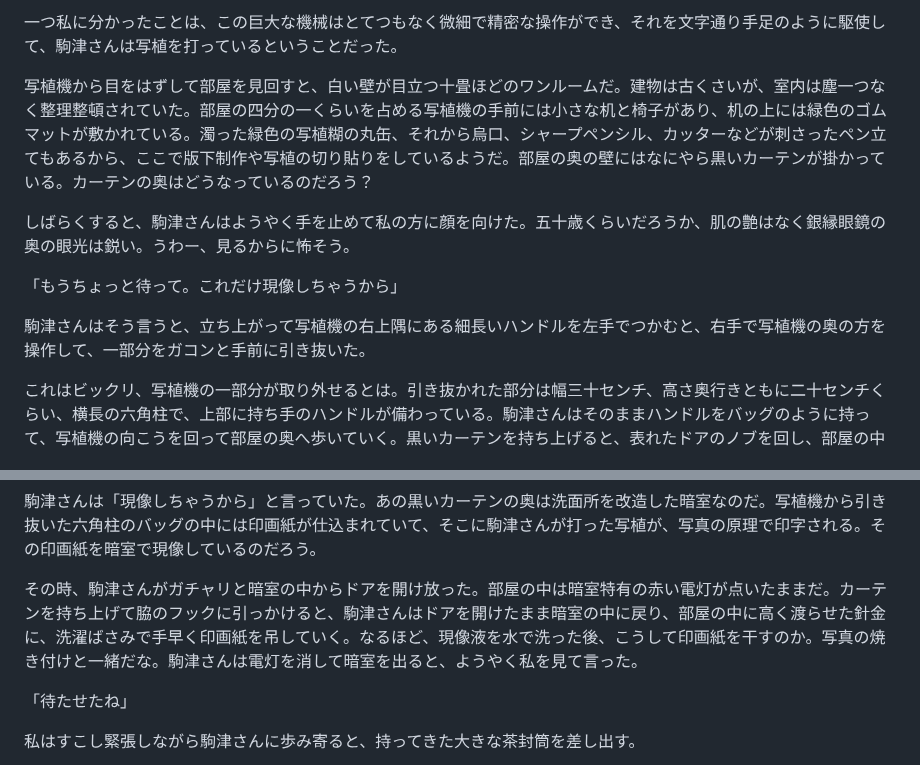
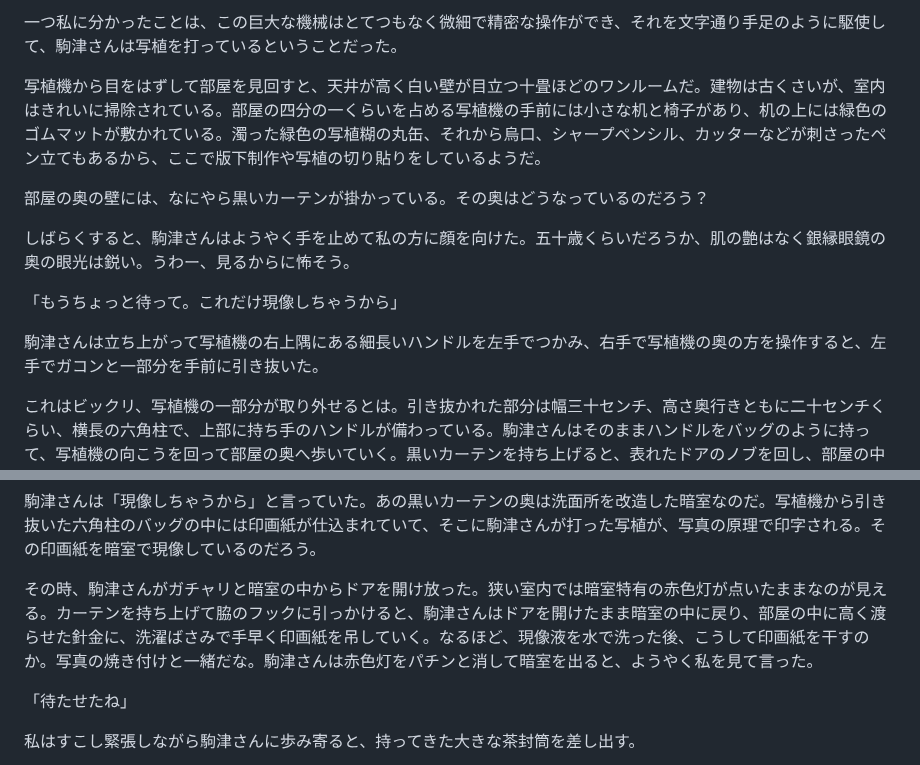
Before and after one commit to ogwata/tategumi, a Markdown page: syasyokuya.md, 2 parts joined by grey strips. Rendered like a GitHub page.

Commit message:
赤色灯

```diff
--- a/syasyokuya.md
+++ b/syasyokuya.md
@@ -173,13 +173,15 @@ lang: 'ja'
 
 一つ私に分かったことは、この巨大な機械はとてつもなく微細で精密な操作ができ、それを文字通り手足のように駆使して、駒津さんは写植を打っているということだった。
 
-写植機から目をはずして部屋を見回すと、白い壁が目立つ十畳ほどのワンルームだ。建物は古くさいが、室内は塵一つなく整理整頓されていた。部屋の四分の一くらいを占める写植機の手前には小さな机と椅子があり、机の上には緑色のゴムマットが敷かれている。濁った緑色の写植糊の丸缶、それから烏口、シャープペンシル、カッターなどが刺さったペン立てもあるから、ここで版下制作や写植の切り貼りをしているようだ。部屋の奥の壁にはなにやら黒いカーテンが掛かっている。カーテンの奥はどうなっているのだろう？
+写植機から目をはずして部屋を見回すと、天井が高く白い壁が目立つ十畳ほどのワンルームだ。建物は古くさいが、室内はきれいに掃除されている。部屋の四分の一くらいを占める写植機の手前には小さな机と椅子があり、机の上には緑色のゴムマットが敷かれている。濁った緑色の写植糊の丸缶、それから烏口、シャープペンシル、カッターなどが刺さったペン立てもあるから、ここで版下制作や写植の切り貼りをしているようだ。
+
+部屋の奥の壁には、なにやら黒いカーテンが掛かっている。その奥はどうなっているのだろう？
 
 しばらくすると、駒津さんはようやく手を止めて私の方に顔を向けた。五十歳くらいだろうか、肌の艶はなく銀縁眼鏡の奥の眼光は鋭い。うわー、見るからに怖そう。
 
 「もうちょっと待って。これだけ現像しちゃうから」
 
-駒津さんはそう言うと、立ち上がって写植機の右上隅にある細長いハンドルを左手でつかむと、右手で写植機の奥の方を操作して、一部分をガコンと手前に引き抜いた。
+駒津さんは立ち上がって写植機の右上隅にある細長いハンドルを左手でつかみ、右手で写植機の奥の方を操作すると、左手でガコンと一部分を手前に引き抜いた。
 
 これはビックリ、写植機の一部分が取り外せるとは。引き抜かれた部分は幅三十センチ、高さ奥行きともに二十センチくらい、横長の六角柱で、上部に持ち手のハンドルが備わっている。駒津さんはそのままハンドルをバッグのように持って、写植機の向こうを回って部屋の奥へ歩いていく。黒いカーテンを持ち上げると、表れたドアのノブを回し、部屋の中へ消えていった。
 
@@ -189,7 +191,7 @@ lang: 'ja'
 
 駒津さんは「現像しちゃうから」と言っていた。あの黒いカーテンの奥は洗面所を改造した暗室なのだ。写植機から引き抜いた六角柱のバッグの中には印画紙が仕込まれていて、そこに駒津さんが打った写植が、写真の原理で印字される。その印画紙を暗室で現像しているのだろう。
 
-その時、駒津さんがガチャリと暗室の中からドアを開け放った。部屋の中は暗室特有の赤い電灯が点いたままだ。カーテンを持ち上げて脇のフックに引っかけると、駒津さんはドアを開けたまま暗室の中に戻り、部屋の中に高く渡らせた針金に、洗濯ばさみで手早く印画紙を吊していく。なるほど、現像液を水で洗った後、こうして印画紙を干すのか。写真の焼き付けと一緒だな。駒津さんは電灯を消して暗室を出ると、ようやく私を見て言った。
+その時、駒津さんがガチャリと暗室の中からドアを開け放った。狭い室内では暗室特有の赤色灯が点いたままなのが見える。カーテンを持ち上げて脇のフックに引っかけると、駒津さんはドアを開けたまま暗室の中に戻り、部屋の中に高く渡らせた針金に、洗濯ばさみで手早く印画紙を吊していく。なるほど、現像液を水で洗った後、こうして印画紙を干すのか。写真の焼き付けと一緒だな。駒津さんは赤色灯をパチンと消して暗室を出ると、ようやく私を見て言った。
 
 「待たせたね」
 
```
Also changed, not shown: other parts of syasyokuya.md (+1 -1 lines).
